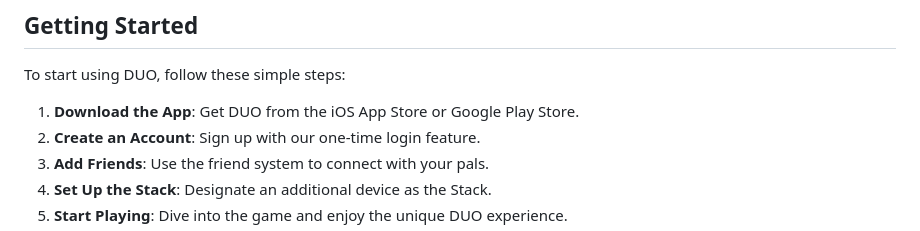
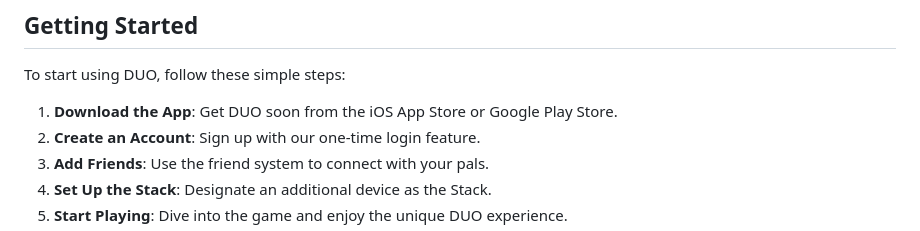
Before and after one commit to F4zination/DUO, a Markdown page: README.md, the part around the change. Rendered like a GitHub page.

```diff
--- a/README.md
+++ b/README.md
@@ -32,7 +32,7 @@ Welcome to **DUO**, a groundbreaking mobile card game app developed as part of a
 ## Getting Started
 
 To start using DUO, follow these simple steps:
-1. **Download the App**: Get DUO from the iOS App Store or Google Play Store.
+1. **Download the App**: Get DUO soon from the iOS App Store or Google Play Store.
 2. **Create an Account**: Sign up with our one-time login feature.
 3. **Add Friends**: Use the friend system to connect with your pals.
 4. **Set Up the Stack**: Designate an additional device as the Stack.
```
